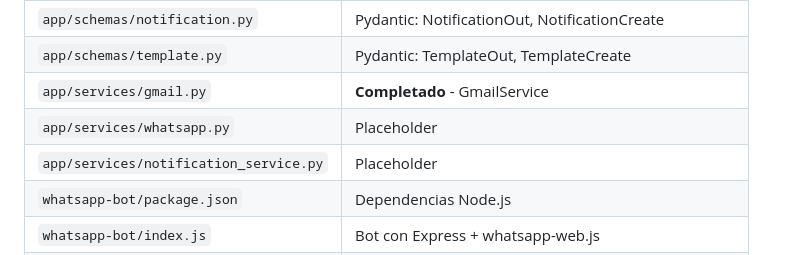
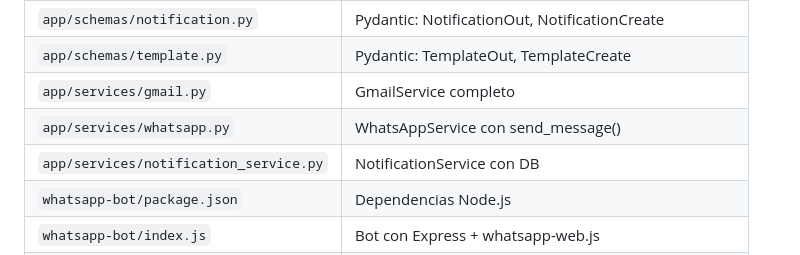
Before and after one commit to Gabo8v/ProyectoNotificacion, a Markdown page: SESSION.md, the part around the change. Rendered like a GitHub page.

Commit message:
docs: session actualizada con Fase 4 completada

```diff
--- a/SESSION.md
+++ b/SESSION.md
@@ -27,9 +27,9 @@
 | `app/routers/templates.py` | GET /, POST / (esqueletos) |
 | `app/schemas/notification.py` | Pydantic: NotificationOut, NotificationCreate |
 | `app/schemas/template.py` | Pydantic: TemplateOut, TemplateCreate |
-| `app/services/gmail.py` | **Completado** - GmailService |
-| `app/services/whatsapp.py` | Placeholder |
-| `app/services/notification_service.py` | Placeholder |
+| `app/services/gmail.py` | GmailService completo |
+| `app/services/whatsapp.py` | WhatsAppService con send_message() |
+| `app/services/notification_service.py` | NotificationService con DB |
 | `whatsapp-bot/package.json` | Dependencias Node.js |
 | `whatsapp-bot/index.js` | Bot con Express + whatsapp-web.js |
 | `docker-compose.yml` | PostgreSQL 15 + pgAdmin |
```
